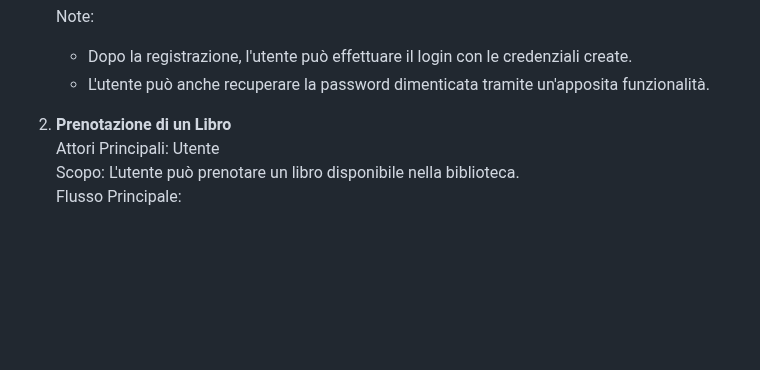
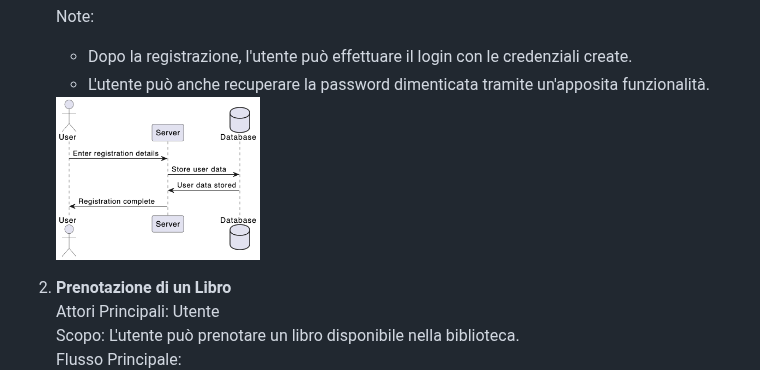
Before and after one commit to sarchiap1/LibraryManagementSystem, a Markdown page: Specs.md, the part around the change. Drawn GitHub-style; blank space fills up the shorter version.

```diff
--- a/Specs.md
+++ b/Specs.md
@@ -79,6 +79,8 @@ Scopo: L'utente può registrare un nuovo account nel sistema.\
      - Dopo la registrazione, l'utente può effettuare il login con le credenziali create.
     - L'utente può anche recuperare la password dimenticata tramite un'apposita funzionalità.
 
+    <img src="DocAssets/user-registration-diagram.png"  width="30%" height="30%">
+
 3. **Prenotazione di un Libro**\
 Attori Principali: Utente\
 Scopo: L'utente può prenotare un libro disponibile nella biblioteca.\
```
